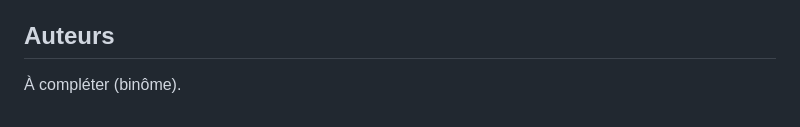
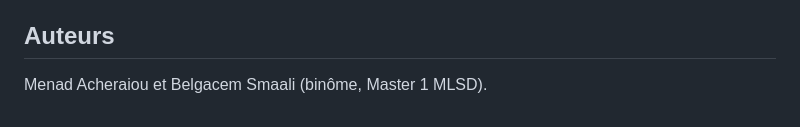
Before and after one commit to M1-MLSD-Belgacem-Menad/pokemon-tournaments, a Markdown page: README.md, the part around the change. GitHub-like rendering.

Commit message:
Ajout de mon nom dans le README et le rapport

```diff
--- a/README.md
+++ b/README.md
@@ -240,4 +240,4 @@ Reste ouvert : le choix du site à scraper (traité à part) et le format du rap
 
 ## Auteurs
 
-À compléter (binôme).
+Menad Acheraiou et Belgacem Smaali (binôme, Master 1 MLSD).
```
Also changed, not shown: docs/rapport/rapport.md (+1 -1 lines).
